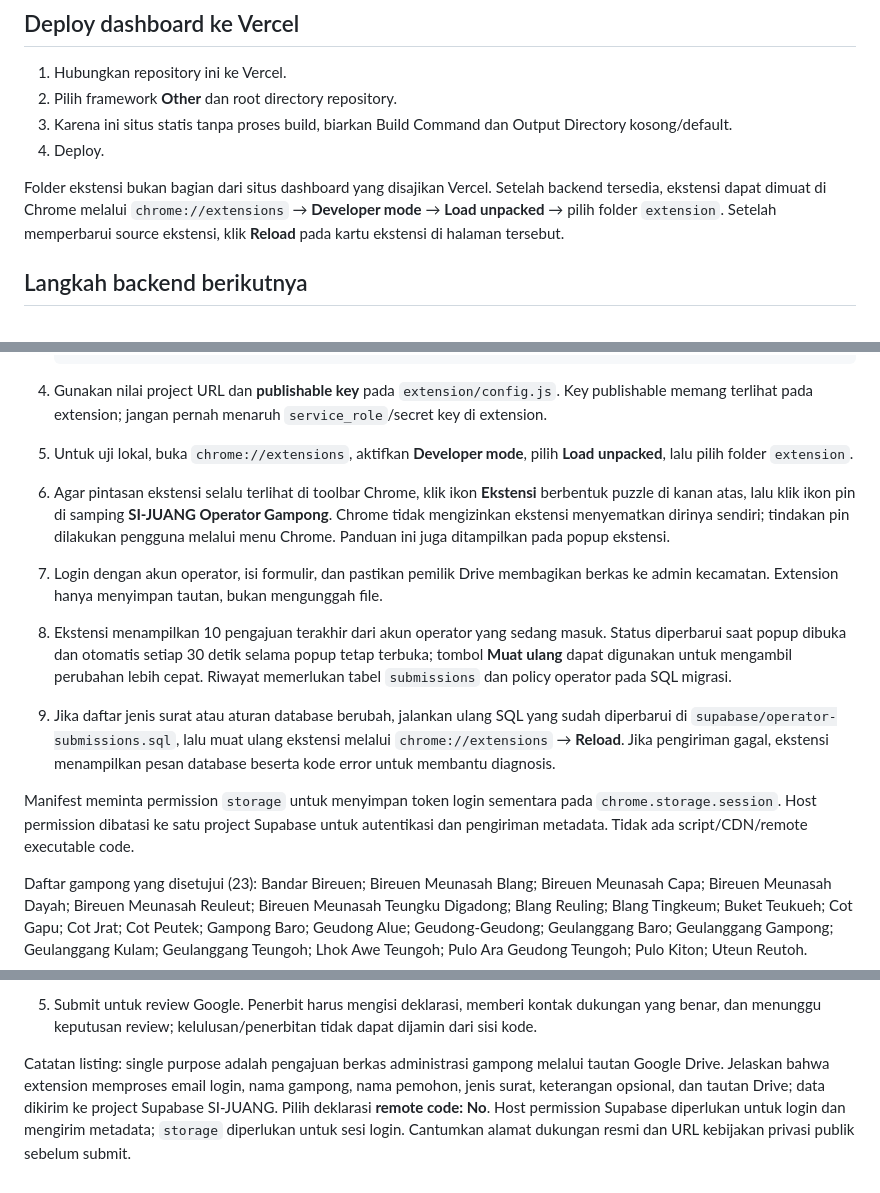
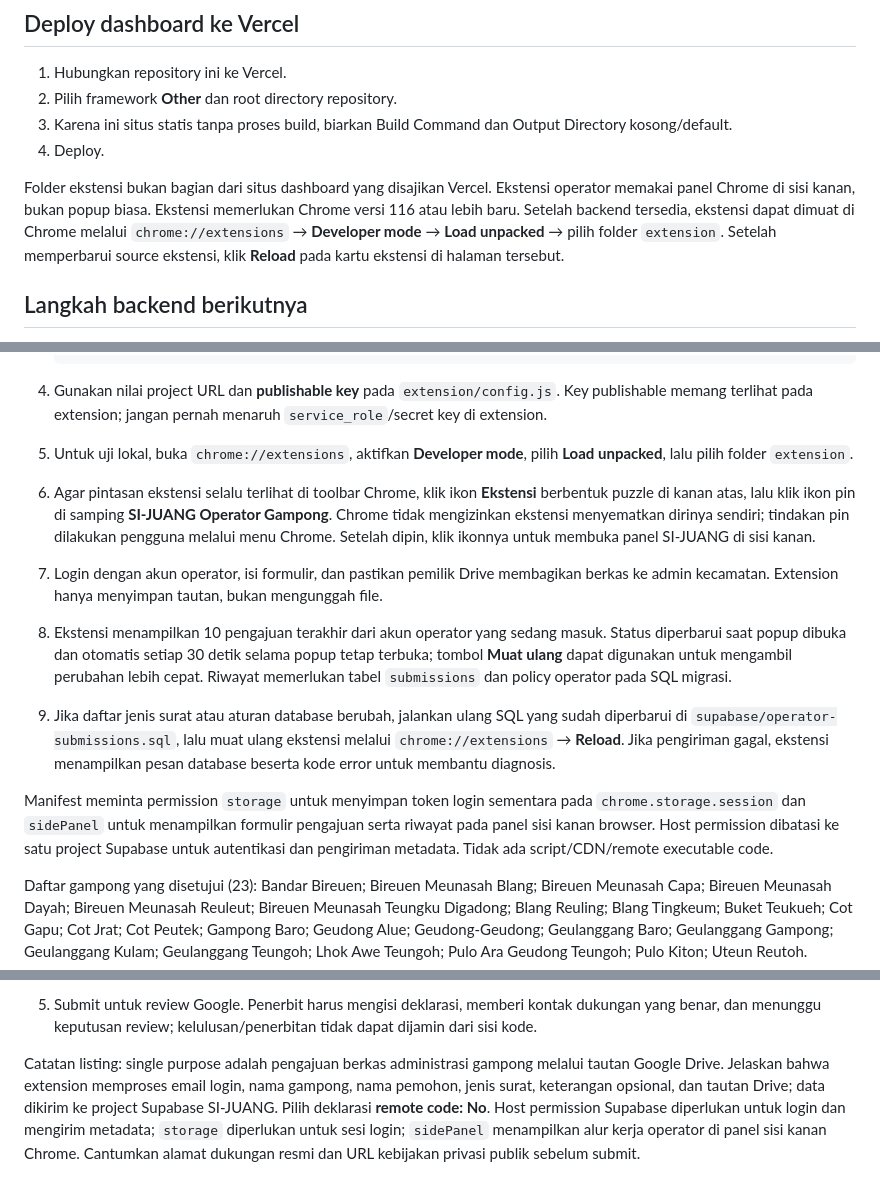
Before and after one commit to abdulkhaliqdu-hash/si-juang-extension-added, a Markdown page: README.md, 3 parts joined by grey strips. Drawn GitHub-style.

Commit message:
Document the Chrome side panel
Explain how operators pin SI-JUANG and open its new Chrome side panel, including the Chrome 116 minimum version.

Co-authored-by: Copilot <223556219+Copilot@users.noreply.github.com>

```diff
--- a/README.md
+++ b/README.md
@@ -69,7 +69,7 @@ SQL memberi user hak baca hanya untuk profil miliknya sendiri; pembuatan/perubah
 3. Karena ini situs statis tanpa proses build, biarkan Build Command dan Output Directory kosong/default.
 4. Deploy.
 
-Folder ekstensi bukan bagian dari situs dashboard yang disajikan Vercel. Setelah backend tersedia, ekstensi dapat dimuat di Chrome melalui `chrome://extensions` → **Developer mode** → **Load unpacked** → pilih folder `extension`. Setelah memperbarui source ekstensi, klik **Reload** pada kartu ekstensi di halaman tersebut.
+Folder ekstensi bukan bagian dari situs dashboard yang disajikan Vercel. Ekstensi operator memakai panel Chrome di sisi kanan, bukan popup biasa. Ekstensi memerlukan Chrome versi 116 atau lebih baru. Setelah backend tersedia, ekstensi dapat dimuat di Chrome melalui `chrome://extensions` → **Developer mode** → **Load unpacked** → pilih folder `extension`. Setelah memperbarui source ekstensi, klik **Reload** pada kartu ekstensi di halaman tersebut.
 
 ## Langkah backend berikutnya
 
@@ -88,12 +88,12 @@ Backend direncanakan menggunakan Supabase untuk autentikasi dan penyimpanan meta
 
 4. Gunakan nilai project URL dan **publishable key** pada `extension/config.js`. Key publishable memang terlihat pada extension; jangan pernah menaruh `service_role`/secret key di extension.
 5. Untuk uji lokal, buka `chrome://extensions`, aktifkan **Developer mode**, pilih **Load unpacked**, lalu pilih folder `extension`.
-6. Agar pintasan ekstensi selalu terlihat di toolbar Chrome, klik ikon **Ekstensi** berbentuk puzzle di kanan atas, lalu klik ikon pin di samping **SI-JUANG Operator Gampong**. Chrome tidak mengizinkan ekstensi menyematkan dirinya sendiri; tindakan pin dilakukan pengguna melalui menu Chrome. Panduan ini juga ditampilkan pada popup ekstensi.
+6. Agar pintasan ekstensi selalu terlihat di toolbar Chrome, klik ikon **Ekstensi** berbentuk puzzle di kanan atas, lalu klik ikon pin di samping **SI-JUANG Operator Gampong**. Chrome tidak mengizinkan ekstensi menyematkan dirinya sendiri; tindakan pin dilakukan pengguna melalui menu Chrome. Setelah dipin, klik ikonnya untuk membuka panel SI-JUANG di sisi kanan.
 7. Login dengan akun operator, isi formulir, dan pastikan pemilik Drive membagikan berkas ke admin kecamatan. Extension hanya menyimpan tautan, bukan mengunggah file.
 8. Ekstensi menampilkan 10 pengajuan terakhir dari akun operator yang sedang masuk. Status diperbarui saat popup dibuka dan otomatis setiap 30 detik selama popup tetap terbuka; tombol **Muat ulang** dapat digunakan untuk mengambil perubahan lebih cepat. Riwayat memerlukan tabel `submissions` dan policy operator pada SQL migrasi.
 9. Jika daftar jenis surat atau aturan database berubah, jalankan ulang SQL yang sudah diperbarui di `supabase/operator-submissions.sql`, lalu muat ulang ekstensi melalui `chrome://extensions` → **Reload**. Jika pengiriman gagal, ekstensi menampilkan pesan database beserta kode error untuk membantu diagnosis.
 
-Manifest meminta permission `storage` untuk menyimpan token login sementara pada `chrome.storage.session`. Host permission dibatasi ke satu project Supabase untuk autentikasi dan pengiriman metadata. Tidak ada script/CDN/remote executable code.
+Manifest meminta permission `storage` untuk menyimpan token login sementara pada `chrome.storage.session` dan `sidePanel` untuk menampilkan formulir pengajuan serta riwayat pada panel sisi kanan browser. Host permission dibatasi ke satu project Supabase untuk autentikasi dan pengiriman metadata. Tidak ada script/CDN/remote executable code.
 
 Daftar gampong yang disetujui (23): Bandar Bireuen; Bireuen Meunasah Blang; Bireuen Meunasah Capa; Bireuen Meunasah Dayah; Bireuen Meunasah Reuleut; Bireuen Meunasah Teungku Digadong; Blang Reuling; Blang Tingkeum; Buket Teukueh; Cot Gapu; Cot Jrat; Cot Peutek; Gampong Baro; Geudong Alue; Geudong-Geudong; Geulanggang Baro; Geulanggang Gampong; Geulanggang Kulam; Geulanggang Teungoh; Lhok Awe Teungoh; Pulo Ara Geudong Teungoh; Pulo Kiton; Uteun Reutoh.
 
@@ -112,4 +112,4 @@ Ekstensi Chrome adalah paket ZIP, bukan APK Android. Proyek ini menyiapkan sourc
 4. Kebijakan privasi publik ada pada `privacy.html`. Setelah dashboard dideploy, gunakan URL Vercel untuk halaman itu pada listing.
 5. Submit untuk review Google. Penerbit harus mengisi deklarasi, memberi kontak dukungan yang benar, dan menunggu keputusan review; kelulusan/penerbitan tidak dapat dijamin dari sisi kode.
 
-Catatan listing: single purpose adalah pengajuan berkas administrasi gampong melalui tautan Google Drive. Jelaskan bahwa extension memproses email login, nama gampong, nama pemohon, jenis surat, keterangan opsional, dan tautan Drive; data dikirim ke project Supabase SI-JUANG. Pilih deklarasi **remote code: No**. Host permission Supabase diperlukan untuk login dan mengirim metadata; `storage` diperlukan untuk sesi login. Cantumkan alamat dukungan resmi dan URL kebijakan privasi publik sebelum submit.
+Catatan listing: single purpose adalah pengajuan berkas administrasi gampong melalui tautan Google Drive. Jelaskan bahwa extension memproses email login, nama gampong, nama pemohon, jenis surat, keterangan opsional, dan tautan Drive; data dikirim ke project Supabase SI-JUANG. Pilih deklarasi **remote code: No**. Host permission Supabase diperlukan untuk login dan mengirim metadata; `storage` diperlukan untuk sesi login; `sidePanel` menampilkan alur kerja operator di panel sisi kanan Chrome. Cantumkan alamat dukungan resmi dan URL kebijakan privasi publik sebelum submit.
```
